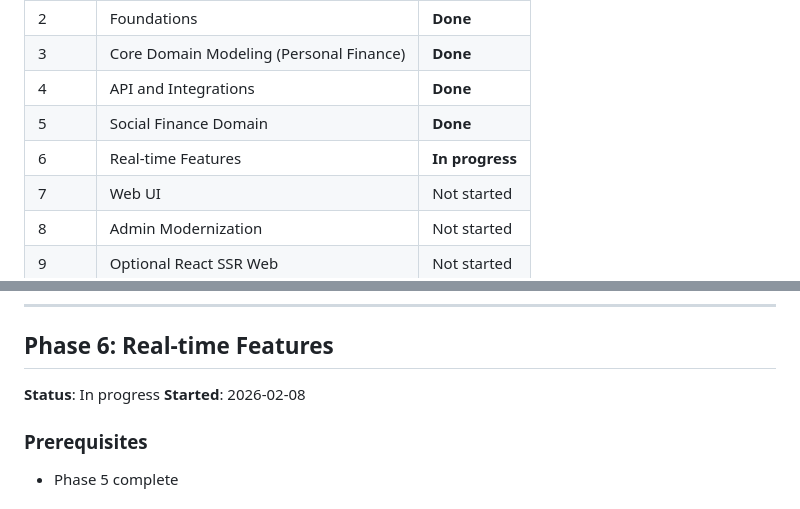
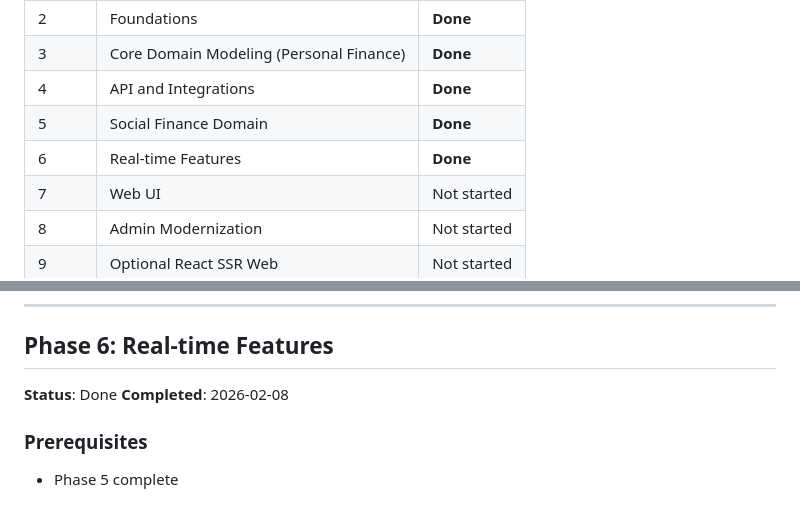
Before and after one commit to iamfarzam/django-finance, a Markdown page: docs/PLAN.md, 2 parts joined by grey strips. Rendered like a GitHub page.

Commit message:
docs: mark Phase 6 as complete

```diff
--- a/docs/PLAN.md
+++ b/docs/PLAN.md
@@ -45,7 +45,7 @@ The platform supports web, mobile, and real-time features while keeping SEO and
 | 3 | Core Domain Modeling (Personal Finance) | **Done** |
 | 4 | API and Integrations | **Done** |
 | 5 | Social Finance Domain | **Done** |
-| 6 | Real-time Features | **In progress** |
+| 6 | Real-time Features | **Done** |
 | 7 | Web UI | Not started |
 | 8 | Admin Modernization | Not started |
 | 9 | Optional React SSR Web | Not started |
@@ -407,8 +407,8 @@ The platform supports web, mobile, and real-time features while keeping SEO and
 ---
 
 ## Phase 6: Real-time Features
-**Status**: In progress
-**Started**: 2026-02-08
+**Status**: Done
+**Completed**: 2026-02-08
 
 ### Prerequisites
 - Phase 5 complete
```
Also changed, not shown: docs/CHANGELOG.md (+1 -1 lines).
